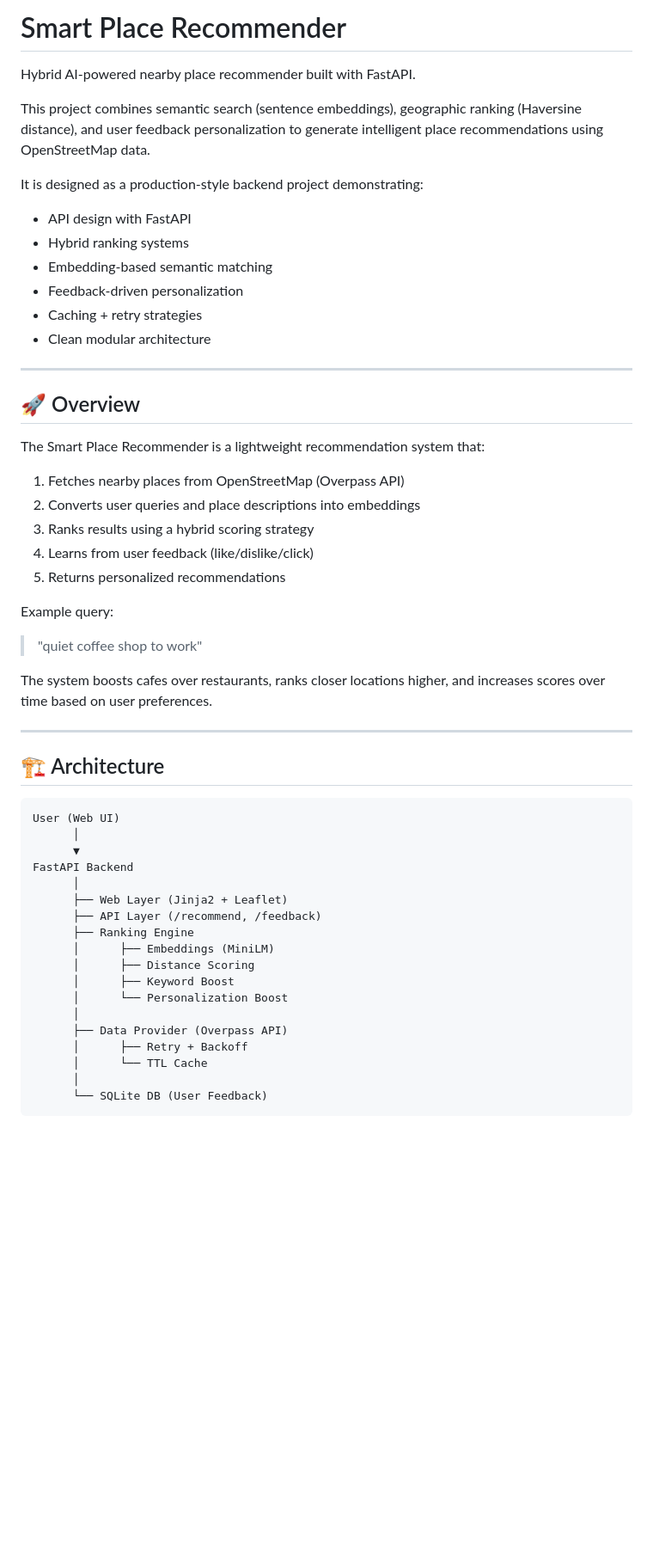
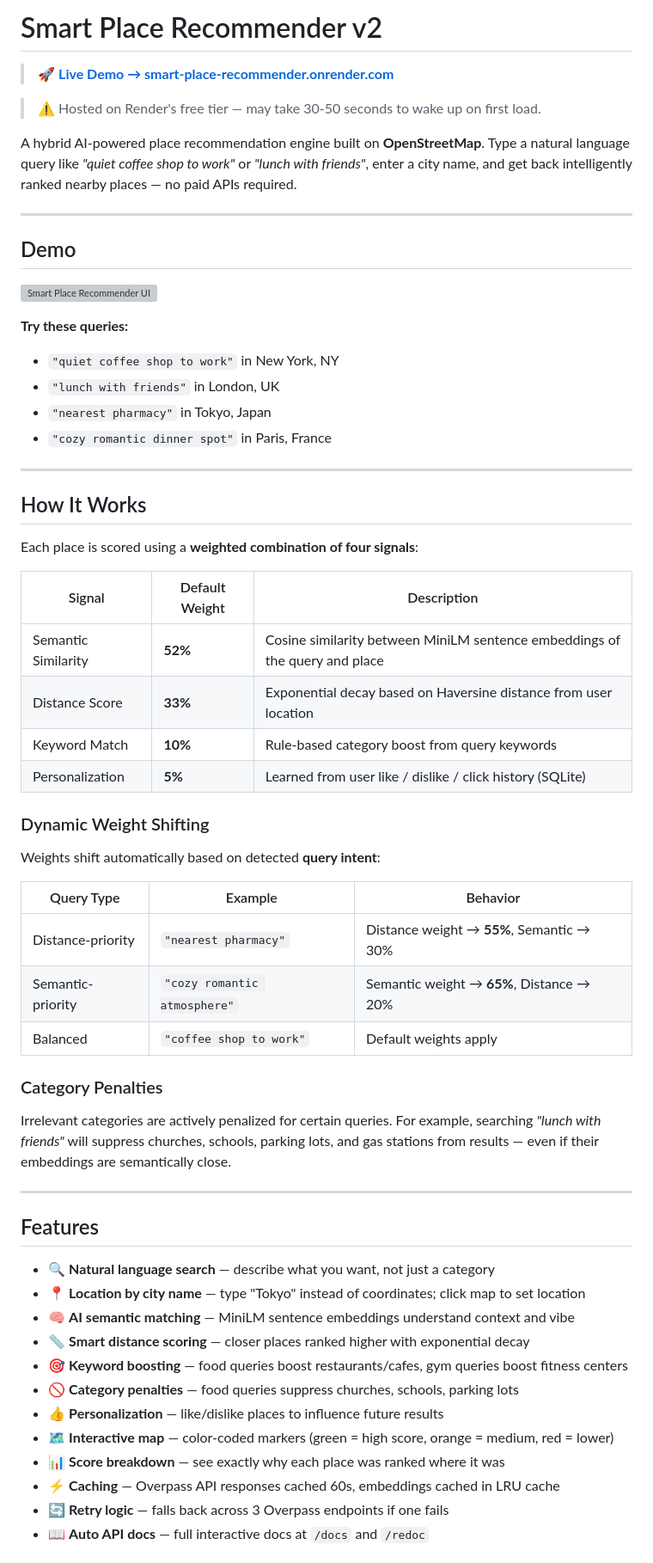
Before and after one commit to NitinJayavarapu12/Smart-Place-Recommender, a Markdown page: README.md, the part around one of its changes. Shown at 86% size. Drawn GitHub-style; blank space fills up the shorter version; grey boxes are pictures that could not be loaded.

Commit message:
Revise README for Smart Place Recommender v2
Updated README to reflect version 2 and enhance clarity on features and usage.

````diff
--- a/README.md
+++ b/README.md
@@ -1,56 +1,64 @@
-# Smart Place Recommender
+# Smart Place Recommender v2
 
-Hybrid AI-powered nearby place recommender built with FastAPI.
+> 🚀 **[Live Demo → smart-place-recommender.onrender.com](https://smart-place-recommender.onrender.com)**
 
-This project combines semantic search (sentence embeddings), geographic ranking (Haversine distance), and user feedback personalization to generate intelligent place recommendations using OpenStreetMap data.
+> ⚠️ Hosted on Render's free tier — may take 30-50 seconds to wake up on first load.
 
-It is designed as a production-style backend project demonstrating:
-
-- API design with FastAPI
-- Hybrid ranking systems
-- Embedding-based semantic matching
-- Feedback-driven personalization
-- Caching + retry strategies
-- Clean modular architecture
+A hybrid AI-powered place recommendation engine built on **OpenStreetMap**. Type a natural language query like *"quiet coffee shop to work"* or *"lunch with friends"*, enter a city name, and get back intelligently ranked nearby places — no paid APIs required.
 
 ---
 
-## 🚀 Overview
+## Demo
 
-The Smart Place Recommender is a lightweight recommendation system that:
+![Smart Place Recommender UI](https://smart-place-recommender.onrender.com)
 
-1. Fetches nearby places from OpenStreetMap (Overpass API)
-2. Converts user queries and place descriptions into embeddings
-3. Ranks results using a hybrid scoring strategy
-4. Learns from user feedback (like/dislike/click)
-5. Returns personalized recommendations
-
-Example query:
-
-> "quiet coffee shop to work"
-
-The system boosts cafes over restaurants, ranks closer locations higher, and increases scores over time based on user preferences.
+**Try these queries:**
+- `"quiet coffee shop to work"` in New York, NY
+- `"lunch with friends"` in London, UK
+- `"nearest pharmacy"` in Tokyo, Japan
+- `"cozy romantic dinner spot"` in Paris, France
 
 ---
 
-## 🏗 Architecture
+## How It Works
 
-```
-User (Web UI)
-      │
-      ▼
-FastAPI Backend
-      │
-      ├── Web Layer (Jinja2 + Leaflet)
-      ├── API Layer (/recommend, /feedback)
-      ├── Ranking Engine
-      │      ├── Embeddings (MiniLM)
-      │      ├── Distance Scoring
-      │      ├── Keyword Boost
-      │      └── Personalization Boost
-      │
-      ├── Data Provider (Overpass API)
-      │      ├── Retry + Backoff
-      │      └── TTL Cache
-      │
-      └── SQLite DB (User Feedback)
+Each place is scored using a **weighted combination of four signals**:
+
+| Signal | Default Weight | Description |
+|---|---|---|
+| Semantic Similarity | **52%** | Cosine similarity between MiniLM sentence embeddings of the query and place |
+| Distance Score | **33%** | Exponential decay based on Haversine distance from user location |
+| Keyword Match | **10%** | Rule-based category boost from query keywords |
+| Personalization | **5%** | Learned from user like / dislike / click history (SQLite) |
+
+### Dynamic Weight Shifting
+
+Weights shift automatically based on detected **query intent**:
+
+| Query Type | Example | Behavior |
+|---|---|---|
+| Distance-priority | `"nearest pharmacy"` | Distance weight → **55%**, Semantic → 30% |
+| Semantic-priority | `"cozy romantic atmosphere"` | Semantic weight → **65%**, Distance → 20% |
+| Balanced | `"coffee shop to work"` | Default weights apply |
+
+### Category Penalties
+
+Irrelevant categories are actively penalized for certain queries. For example, searching *"lunch with friends"* will suppress churches, schools, parking lots, and gas stations from results — even if their embeddings are semantically close.
+
+---
+
+## Features
+
+- 🔍 **Natural language search** — describe what you want, not just a category
+- 📍 **Location by city name** — type "Tokyo" instead of coordinates; click map to set location
+- 🧠 **AI semantic matching** — MiniLM sentence embeddings understand context and vibe
+- 📏 **Smart distance scoring** — closer places ranked higher with exponential decay
+- 🎯 **Keyword boosting** — food queries boost restaurants/cafes, gym queries boost fitness centers
+- 🚫 **Category penalties** — food queries suppress churches, schools, parking lots
+- 👍 **Personalization** — like/dislike places to influence future results
+- 🗺️ **Interactive map** — color-coded markers (green = high score, orange = medium, red = lower)
+- 📊 **Score breakdown** — see exactly why each place was ranked where it was
+- ⚡ **Caching** — Overpass API responses cached 60s, embeddings cached in LRU cache
+- 🔄 **Retry logic** — falls back across 3 Overpass endpoints if one fails
+- 📖 **Auto API docs** — full interactive docs at `/docs` and `/redoc`
+
````
Also changed, not shown: other parts of README.md (+188 -111 lines).
